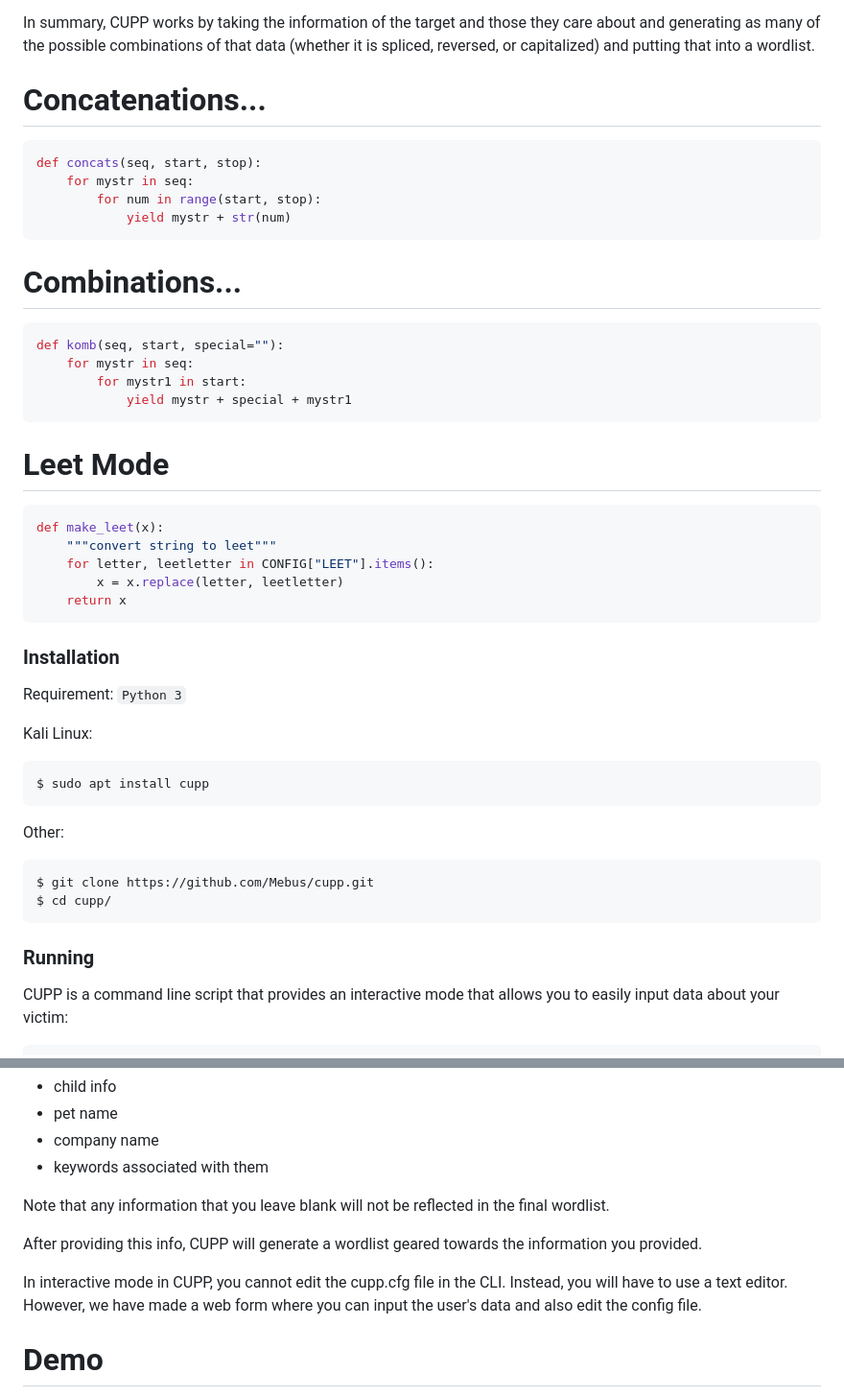
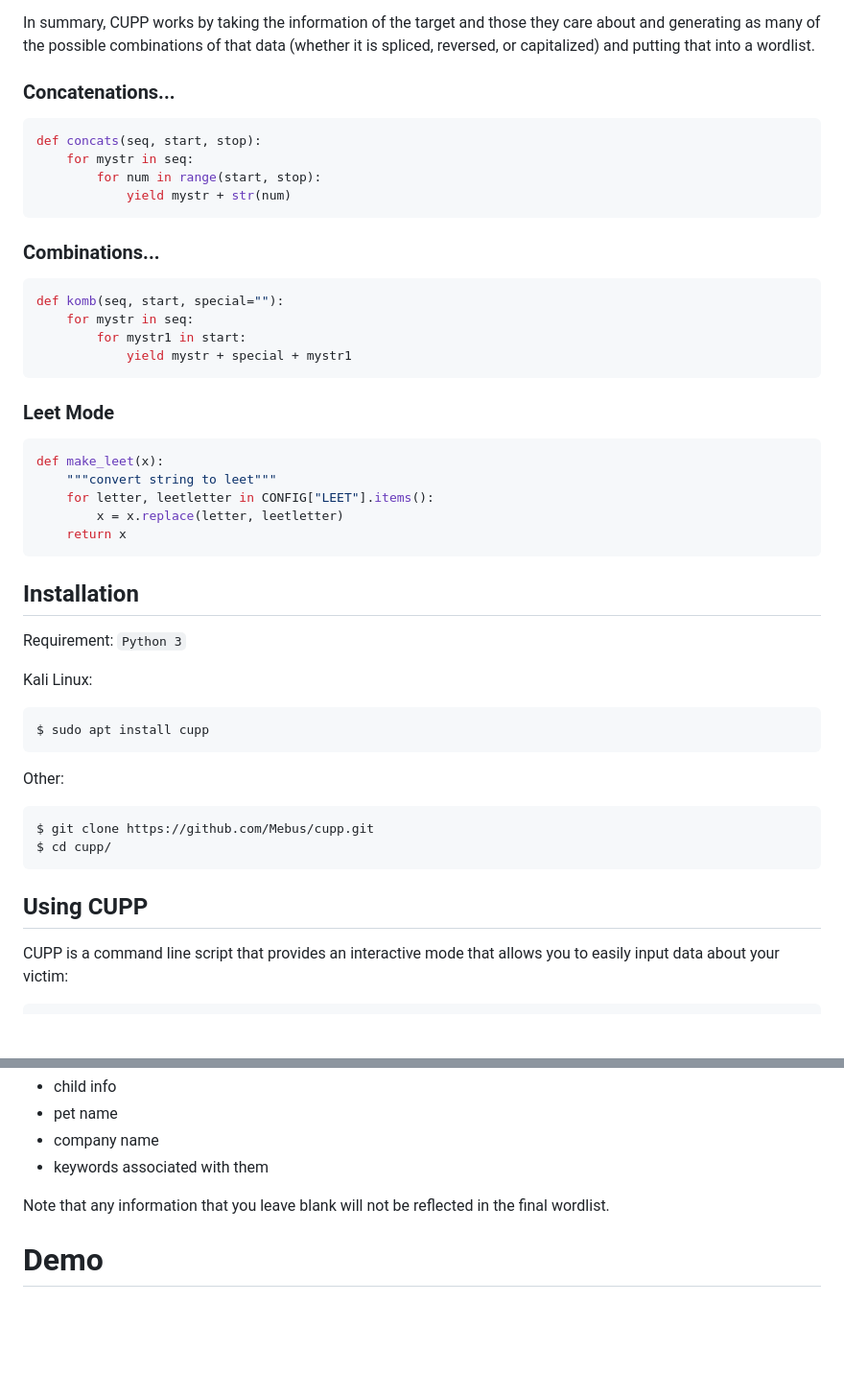
Before and after one commit to Stuycs-K/final-project-3-wangk-liud, a Markdown page: PRESENTATION.md, 2 parts joined by grey strips. Shown: that part at 96% size. Drawn GitHub-style; blank space fills up the shorter version.

Commit message:
shave off some content that we'll explain in presentation

````diff
--- a/PRESENTATION.md
+++ b/PRESENTATION.md
@@ -34,21 +34,21 @@ wcRange = 5, 12
 
 In summary, CUPP works by taking the information of the target and those they care about and generating as many of the possible combinations of that data (whether it is spliced, reversed, or capitalized) and putting that into a wordlist.
 
-# Concatenations...
+### Concatenations...
 ```py
 def concats(seq, start, stop):
     for mystr in seq:
         for num in range(start, stop):
             yield mystr + str(num)
 ```
-# Combinations...
+### Combinations...
 ```py
 def komb(seq, start, special=""):
     for mystr in seq:
         for mystr1 in start:
             yield mystr + special + mystr1
 ```
-# Leet Mode
+### Leet Mode
 ```py
 def make_leet(x):
     """convert string to leet"""
@@ -57,7 +57,7 @@ def make_leet(x):
     return x
 ```
 
-### Installation
+## Installation
 Requirement: `Python 3`
 
 Kali Linux:
@@ -72,7 +72,7 @@ $ git clone https://github.com/Mebus/cupp.git
 $ cd cupp/
 ```
 
-### Running
+## Using CUPP
 CUPP is a command line script that provides an interactive mode that allows you to easily input data about your victim:
 
 ```
@@ -96,11 +96,6 @@ When running in the interactive mode, you can provide details about the victim:
 
 Note that any information that you leave blank will not be reflected in the final wordlist.
 
-After providing this info, CUPP will generate a wordlist geared towards the  information you provided.
-
-In interactive mode in CUPP, you cannot edit the cupp.cfg file in the CLI. Instead, you will have to use a text editor.
-However, we have made a web form where you can input the user's data and also edit the config file.
-
 # Demo
 Are there any volunteers willing to fork up their personal data?
 
````
